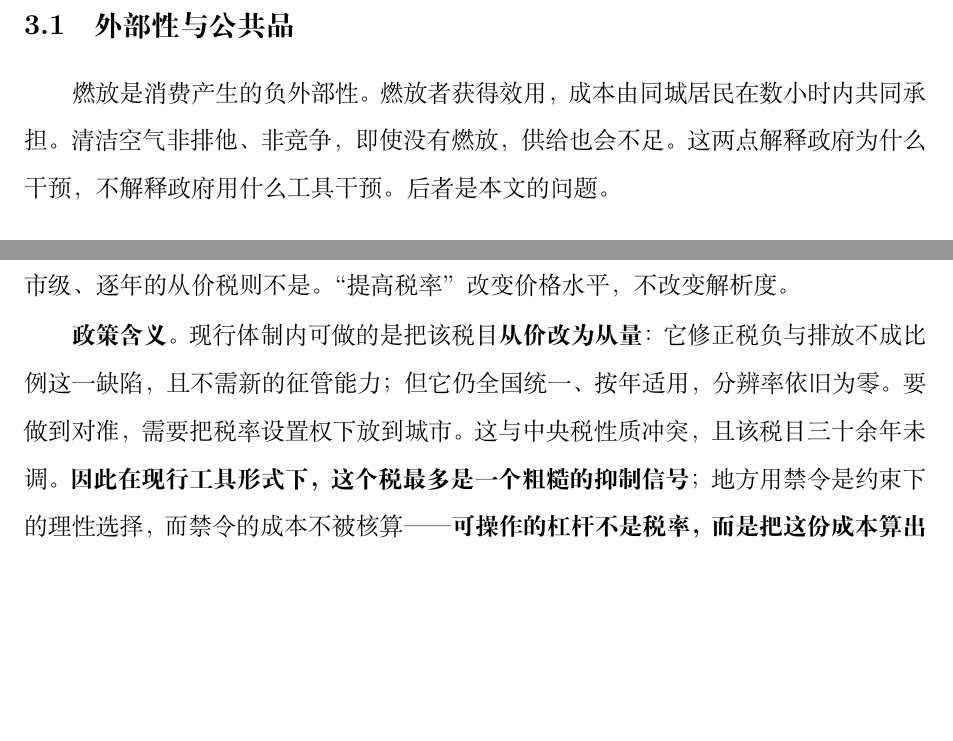
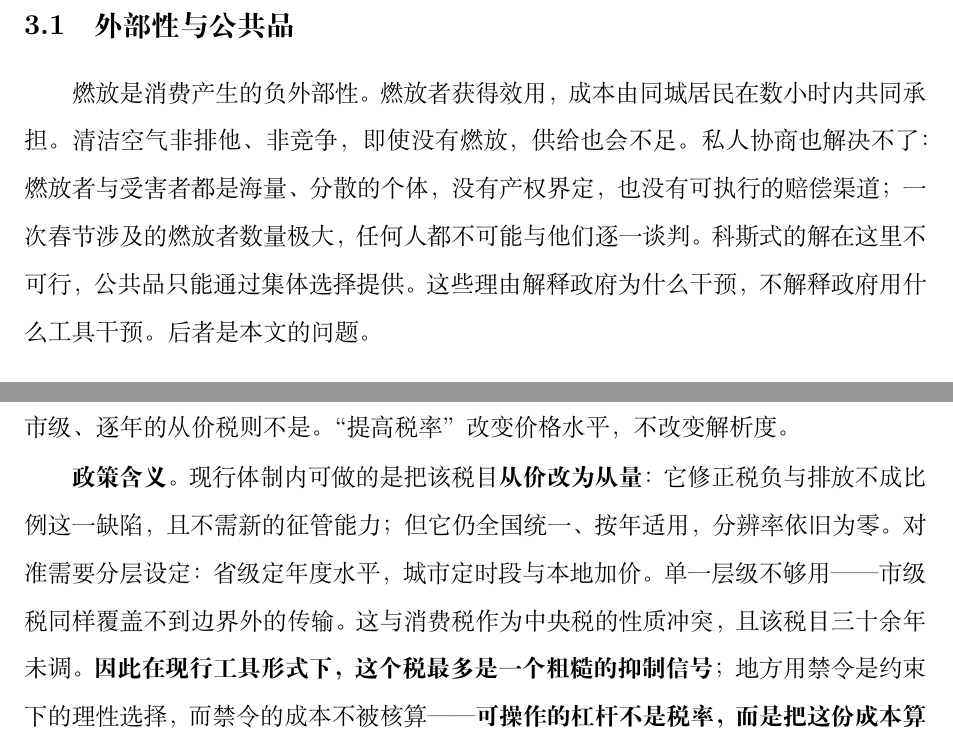
Before and after one commit to YINN233/public-finance-essay-fireworks, a LaTeX document (paper/main.tex, which reads paper/sections/04-theory.tex, paper/sections/10-conclusion.tex): two parts of pages 9 and 32 of 59, joined at a grey line, cut so that both start at the same text, the shorter picture padded with empty space. Compiled offline with XeLaTeX.

Commit message:
自我批判后的三处收口：公共品、两个问题、分层设定
- §3.1 补科斯论证：燃放者与受害者海量分散、无产权界定、无赔偿渠道，
  私人协商不可行，公共品只能通过集体选择提供。把课程选题的
  “公共品”这条线闭合，不再只有外部性
- §1 明确区分两个问题：税能不能被校准到边际损害（测量问题，本文能答），
  与政治过程为什么没有重新校准（政治经济学问题，只有成本可见性一个假说，
  指向 §3.4）。解决标题“为何未被校准”与正文“无法被校准”的错位
- §9 结论由“把税率设置权下放到城市”改为分层设定：省级定年度水平、
  城市定时段与本地加价。理由写明——市级税同样覆盖不到边界外的传输，
  单一层级不够用。这解决了 §5.5 运输证据与结论推荐之间的自相矛盾
- 顺带修正“这两点”的指代（加入科斯段后已不成立）

Co-Authored-By: Claude Code <noreply@anthropic.com>

```diff
--- a/paper/sections/04-theory.tex
+++ b/paper/sections/04-theory.tex
@@ -2,7 +2,7 @@
 
 \subsection{外部性与公共品}
 
-燃放是消费产生的负外部性。燃放者获得效用，成本由同城居民在数小时内共同承担。清洁空气非排他、非竞争，即使没有燃放，供给也会不足。这两点解释政府为什么干预，不解释政府用什么工具干预。后者是本文的问题。
+燃放是消费产生的负外部性。燃放者获得效用，成本由同城居民在数小时内共同承担。清洁空气非排他、非竞争，即使没有燃放，供给也会不足。私人协商也解决不了：燃放者与受害者都是海量、分散的个体，没有产权界定，也没有可执行的赔偿渠道；一次春节涉及的燃放者数量极大，任何人都不可能与他们逐一谈判。科斯式的解在这里不可行，公共品只能通过集体选择提供。这些理由解释政府为什么干预，不解释政府用什么工具干预。后者是本文的问题。
 
 \subsection{价格与数量：Weitzman 条件}
 
--- a/paper/sections/10-conclusion.tex
+++ b/paper/sections/10-conclusion.tex
@@ -10,7 +10,7 @@
 
 \textbf{第三，价格工具的问题不在税率，也不在“价格对数量”，而在设定层级与设定频率。} 全国统一、按年、生产环节的从价税，在城市与时间两个维度上的分辨率都是零；市级、逐年的从价税则不是。“提高税率”改变价格水平，不改变解析度。
 
-\textbf{政策含义。} 现行体制内可做的是把该税目\textbf{从价改为从量}：它修正税负与排放不成比例这一缺陷，且不需新的征管能力；但它仍全国统一、按年适用，分辨率依旧为零。要做到对准，需要把税率设置权下放到城市。这与中央税性质冲突，且该税目三十余年未调。\textbf{因此在现行工具形式下，这个税最多是一个粗糙的抑制信号}；地方用禁令是约束下的理性选择，而禁令的成本不被核算——\textbf{可操作的杠杆不是税率，而是把这份成本算出来。}
+\textbf{政策含义。} 现行体制内可做的是把该税目\textbf{从价改为从量}：它修正税负与排放不成比例这一缺陷，且不需新的征管能力；但它仍全国统一、按年适用，分辨率依旧为零。对准需要分层设定：省级定年度水平，城市定时段与本地加价。单一层级不够用——市级税同样覆盖不到边界外的传输。这与消费税作为中央税的性质冲突，且该税目三十余年未调。\textbf{因此在现行工具形式下，这个税最多是一个粗糙的抑制信号}；地方用禁令是约束下的理性选择，而禁令的成本不被核算——\textbf{可操作的杠杆不是税率，而是把这份成本算出来。}
 
 顺带说明一个与直觉相反的结果：中心情形下，现行税负最高约为其避免的健康损害的 \textbf{6—27 倍}（取决于春节消费份额、归因比例与位移系数；是上界，不是点估计，也不是税率最优性的识别结果）。但这不是“税够了”的证据。同一税率对 23\% 没有尖峰的城市是过度征税，对高尖峰城市仍可能不足。\textbf{水平与分辨率是两个问题。}
 
```
Also changed, not shown: AGENTS.md (+1 -0 lines), paper/sections/02-intro.tex (+1 -1 lines), paper/main.pdf.
